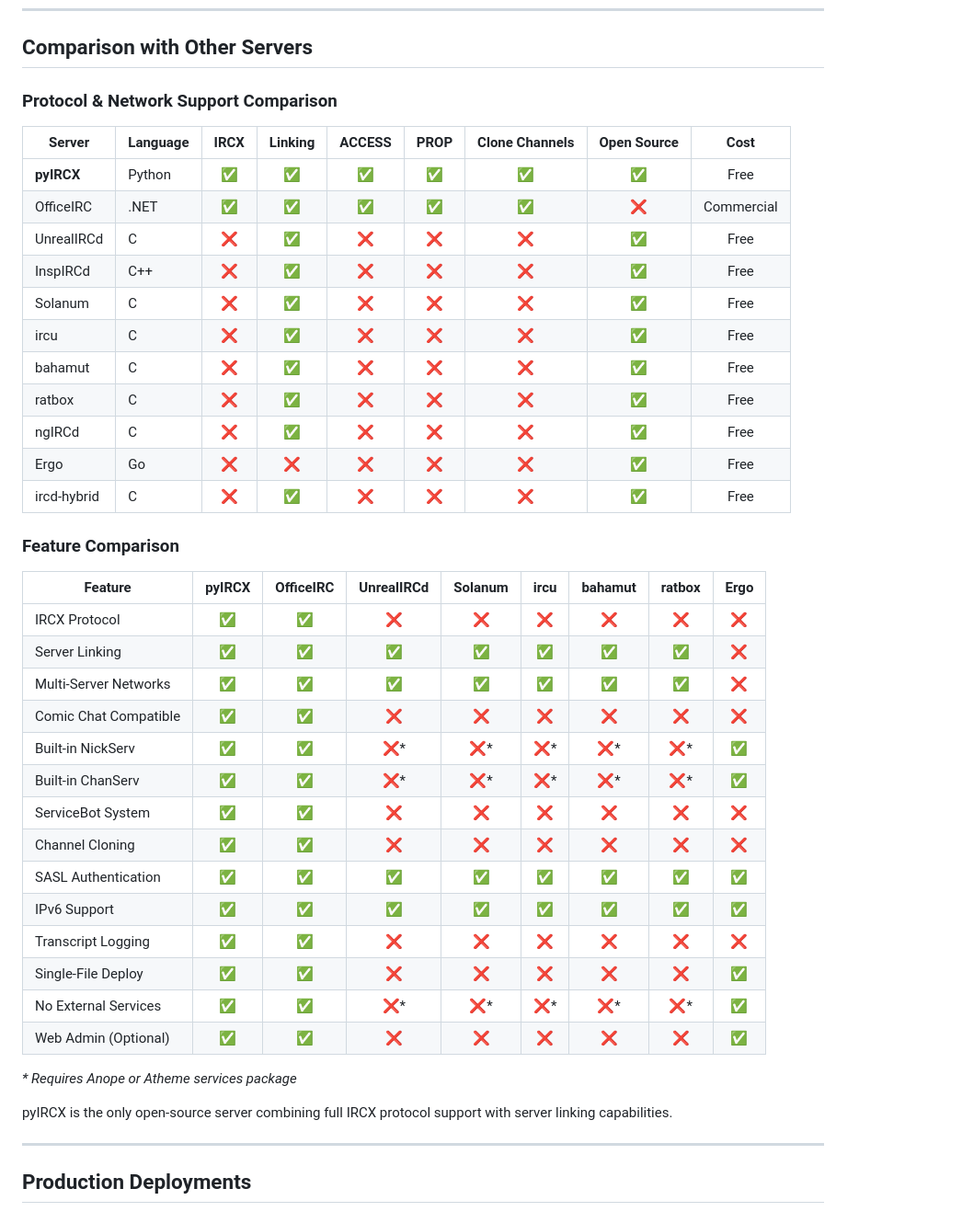
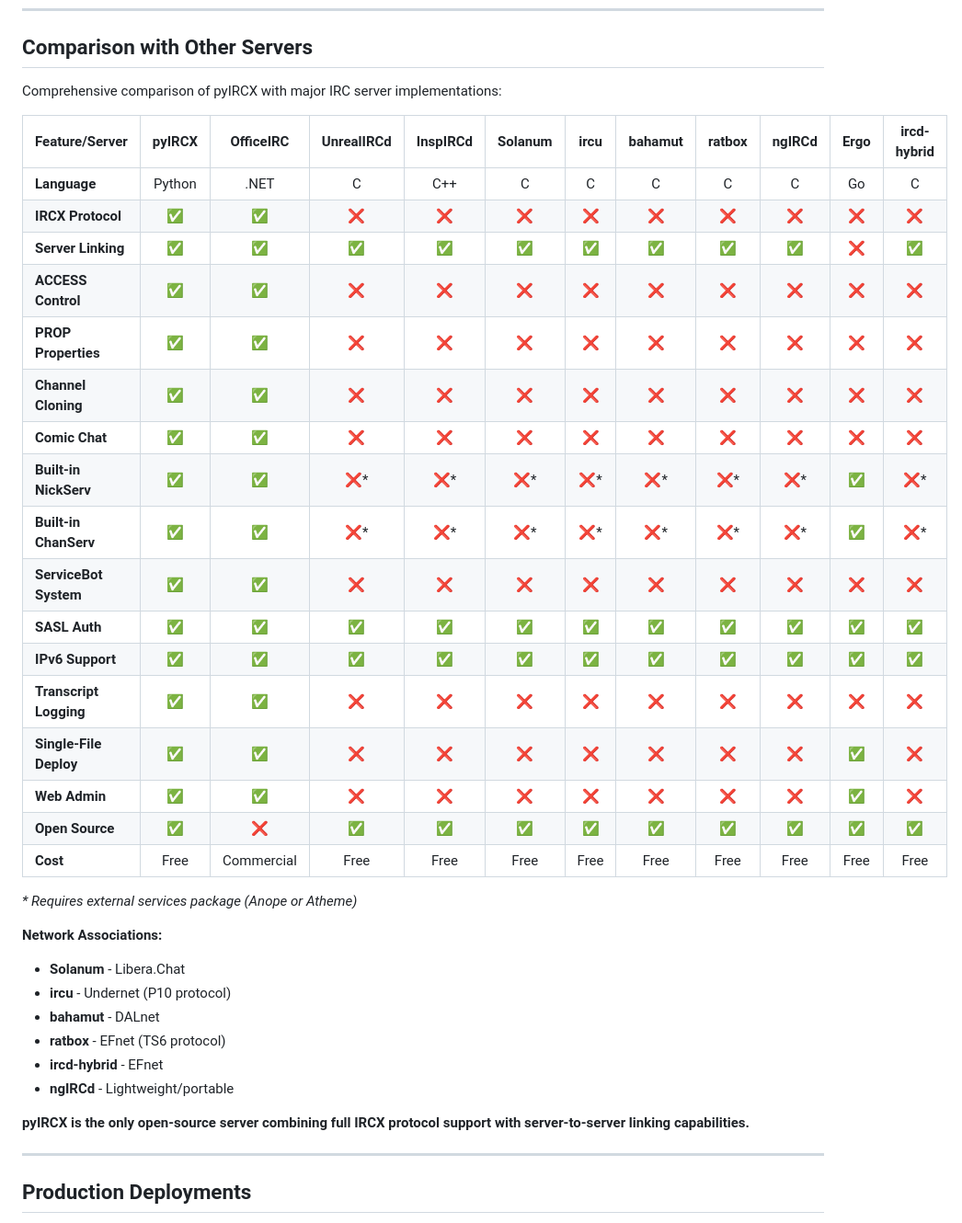
Before and after one commit to AI3I/pyIRCX, a Markdown page: README.md, the part around one of its changes. Shown at 92% size. Drawn GitHub-style.

Commit message:
Consolidate all comparison tables into one master table
- Remove duplicate comparison table from "Why pyIRCX?" section
- Merge "Protocol & Network Support" and "Feature Comparison" tables
- Create comprehensive master comparison with all 11 servers
- Add network associations for major IRC daemons
- Maintain claim: "only open-source server with IRCX + linking"

🤖 Generated with [Claude Code](https://claude.com/claude-code)

Co-Authored-By: Claude Sonnet 4.5 <noreply@anthropic.com>

```diff
--- a/README.md
+++ b/README.md
@@ -572,44 +546,39 @@ pyIRCX provides an authentic IRCX experience on modern infrastructure.
 
 ## Comparison with Other Servers
 
-### Protocol & Network Support Comparison
+Comprehensive comparison of pyIRCX with major IRC server implementations:
 
-| Server | Language | IRCX | Linking | ACCESS | PROP | Clone Channels | Open Source | Cost |
-|--------|----------|:----:|:-------:|:------:|:----:|:--------------:|:-----------:|:----:|
-| **pyIRCX** | Python | ✅ | ✅ | ✅ | ✅ | ✅ | ✅ | Free |
-| OfficeIRC | .NET | ✅ | ✅ | ✅ | ✅ | ✅ | ❌ | Commercial |
-| UnrealIRCd | C | ❌ | ✅ | ❌ | ❌ | ❌ | ✅ | Free |
-| InspIRCd | C++ | ❌ | ✅ | ❌ | ❌ | ❌ | ✅ | Free |
-| Solanum | C | ❌ | ✅ | ❌ | ❌ | ❌ | ✅ | Free |
-| ircu | C | ❌ | ✅ | ❌ | ❌ | ❌ | ✅ | Free |
-| bahamut | C | ❌ | ✅ | ❌ | ❌ | ❌ | ✅ | Free |
-| ratbox | C | ❌ | ✅ | ❌ | ❌ | ❌ | ✅ | Free |
-| ngIRCd | C | ❌ | ✅ | ❌ | ❌ | ❌ | ✅ | Free |
-| Ergo | Go | ❌ | ❌ | ❌ | ❌ | ❌ | ✅ | Free |
-| ircd-hybrid | C | ❌ | ✅ | ❌ | ❌ | ❌ | ✅ | Free |
+| Feature/Server | **pyIRCX** | OfficeIRC | UnrealIRCd | InspIRCd | Solanum | ircu | bahamut | ratbox | ngIRCd | Ergo | ircd-hybrid |
+|----------------|:----------:|:---------:|:----------:|:--------:|:-------:|:----:|:-------:|:------:|:------:|:----:|:-----------:|
+| **Language** | Python | .NET | C | C++ | C | C | C | C | C | Go | C |
+| **IRCX Protocol** | ✅ | ✅ | ❌ | ❌ | ❌ | ❌ | ❌ | ❌ | ❌ | ❌ | ❌ |
+| **Server Linking** | ✅ | ✅ | ✅ | ✅ | ✅ | ✅ | ✅ | ✅ | ✅ | ❌ | ✅ |
+| **ACCESS Control** | ✅ | ✅ | ❌ | ❌ | ❌ | ❌ | ❌ | ❌ | ❌ | ❌ | ❌ |
+| **PROP Properties** | ✅ | ✅ | ❌ | ❌ | ❌ | ❌ | ❌ | ❌ | ❌ | ❌ | ❌ |
+| **Channel Cloning** | ✅ | ✅ | ❌ | ❌ | ❌ | ❌ | ❌ | ❌ | ❌ | ❌ | ❌ |
+| **Comic Chat** | ✅ | ✅ | ❌ | ❌ | ❌ | ❌ | ❌ | ❌ | ❌ | ❌ | ❌ |
+| **Built-in NickServ** | ✅ | ✅ | ❌* | ❌* | ❌* | ❌* | ❌* | ❌* | ❌* | ✅ | ❌* |
+| **Built-in ChanServ** | ✅ | ✅ | ❌* | ❌* | ❌* | ❌* | ❌* | ❌* | ❌* | ✅ | ❌* |
+| **ServiceBot System** | ✅ | ✅ | ❌ | ❌ | ❌ | ❌ | ❌ | ❌ | ❌ | ❌ | ❌ |
+| **SASL Auth** | ✅ | ✅ | ✅ | ✅ | ✅ | ✅ | ✅ | ✅ | ✅ | ✅ | ✅ |
+| **IPv6 Support** | ✅ | ✅ | ✅ | ✅ | ✅ | ✅ | ✅ | ✅ | ✅ | ✅ | ✅ |
+| **Transcript Logging** | ✅ | ✅ | ❌ | ❌ | ❌ | ❌ | ❌ | ❌ | ❌ | ❌ | ❌ |
+| **Single-File Deploy** | ✅ | ✅ | ❌ | ❌ | ❌ | ❌ | ❌ | ❌ | ❌ | ✅ | ❌ |
+| **Web Admin** | ✅ | ✅ | ❌ | ❌ | ❌ | ❌ | ❌ | ❌ | ❌ | ✅ | ❌ |
+| **Open Source** | ✅ | ❌ | ✅ | ✅ | ✅ | ✅ | ✅ | ✅ | ✅ | ✅ | ✅ |
+| **Cost** | Free | Commercial | Free | Free | Free | Free | Free | Free | Free | Free | Free |
 
-### Feature Comparison
+*\* Requires external services package (Anope or Atheme)*
 
-| Feature | pyIRCX | OfficeIRC | UnrealIRCd | Solanum | ircu | bahamut | ratbox | Ergo |
-|---------|:------:|:---------:|:----------:|:-------:|:----:|:-------:|:------:|:----:|
-| IRCX Protocol | ✅ | ✅ | ❌ | ❌ | ❌ | ❌ | ❌ | ❌ |
-| Server Linking | ✅ | ✅ | ✅ | ✅ | ✅ | ✅ | ✅ | ❌ |
-| Multi-Server Networks | ✅ | ✅ | ✅ | ✅ | ✅ | ✅ | ✅ | ❌ |
-| Comic Chat Compatible | ✅ | ✅ | ❌ | ❌ | ❌ | ❌ | ❌ | ❌ |
-| Built-in NickServ | ✅ | ✅ | ❌* | ❌* | ❌* | ❌* | ❌* | ✅ |
-| Built-in ChanServ | ✅ | ✅ | ❌* | ❌* | ❌* | ❌* | ❌* | ✅ |
-| ServiceBot System | ✅ | ✅ | ❌ | ❌ | ❌ | ❌ | ❌ | ❌ |
-| Channel Cloning | ✅ | ✅ | ❌ | ❌ | ❌ | ❌ | ❌ | ❌ |
-| SASL Authentication | ✅ | ✅ | ✅ | ✅ | ✅ | ✅ | ✅ | ✅ |
-| IPv6 Support | ✅ | ✅ | ✅ | ✅ | ✅ | ✅ | ✅ | ✅ |
-| Transcript Logging | ✅ | ✅ | ❌ | ❌ | ❌ | ❌ | ❌ | ❌ |
-| Single-File Deploy | ✅ | ✅ | ❌ | ❌ | ❌ | ❌ | ❌ | ✅ |
-| No External Services | ✅ | ✅ | ❌* | ❌* | ❌* | ❌* | ❌* | ✅ |
-| Web Admin (Optional) | ✅ | ✅ | ❌ | ❌ | ❌ | ❌ | ❌ | ✅ |
+**Network Associations:**
+- **Solanum** - Libera.Chat
+- **ircu** - Undernet (P10 protocol)
+- **bahamut** - DALnet
+- **ratbox** - EFnet (TS6 protocol)
+- **ircd-hybrid** - EFnet
+- **ngIRCd** - Lightweight/portable
 
-*\* Requires Anope or Atheme services package*
-
-pyIRCX is the only open-source server combining full IRCX protocol support with server linking capabilities.
+**pyIRCX is the only open-source server combining full IRCX protocol support with server-to-server linking capabilities.**
 
 ---
 
```
Also changed, not shown: other parts of README.md (+3 -29 lines).
